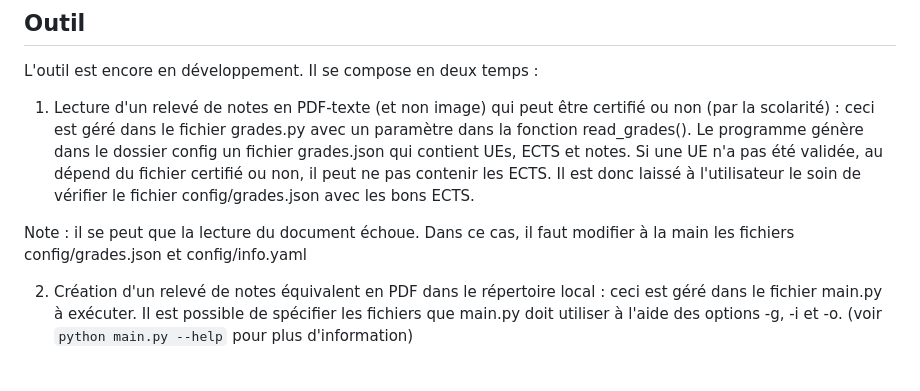
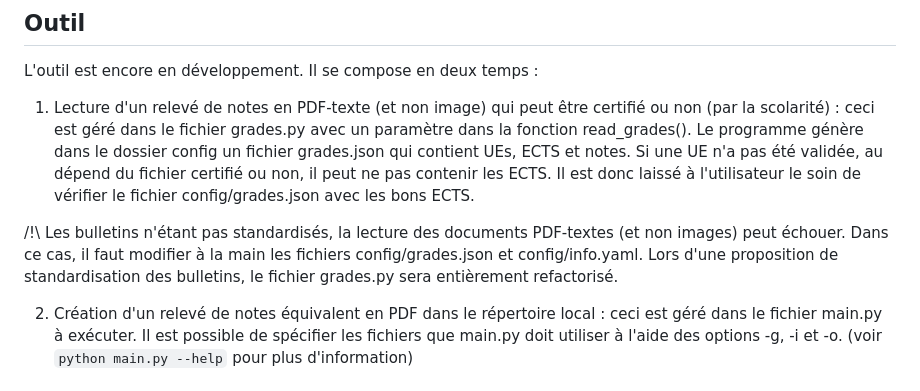
Before and after one commit to emmaredor/ENSGrading, a Markdown page: README.md, the part around the change. Drawn GitHub-style.

```diff
--- a/README.md
+++ b/README.md
@@ -41,7 +41,7 @@ L'outil est encore en développement. Il se compose en deux temps :
 
 1. Lecture d'un relevé de notes en PDF-texte (et non image) qui peut être certifié ou non (par la scolarité) : ceci est géré dans le fichier grades.py avec un paramètre dans la fonction read_grades(). Le programme génère dans le dossier config un fichier grades.json qui contient UEs, ECTS et notes. Si une UE n'a pas été validée, au dépend du fichier certifié ou non, il peut ne pas contenir les ECTS. Il est donc laissé à l'utilisateur le soin de vérifier le fichier config/grades.json avec les bons ECTS.
 
-Note : il se peut que la lecture du document échoue. Dans ce cas, il faut modifier à la main les fichiers config/grades.json et config/info.yaml
+/!\ Les bulletins n'étant pas standardisés, la lecture des documents PDF-textes (et non images) peut échouer. Dans ce cas, il faut modifier à la main les fichiers config/grades.json et config/info.yaml. Lors d'une proposition de standardisation des bulletins, le fichier grades.py sera entièrement refactorisé.
 
 2. Création d'un relevé de notes équivalent en PDF dans le répertoire local : ceci est géré dans le fichier main.py à exécuter.
 Il est possible de spécifier les fichiers que main.py doit utiliser à l'aide des options -g, -i et -o. (voir ``python main.py --help`` pour plus d'information)
```
